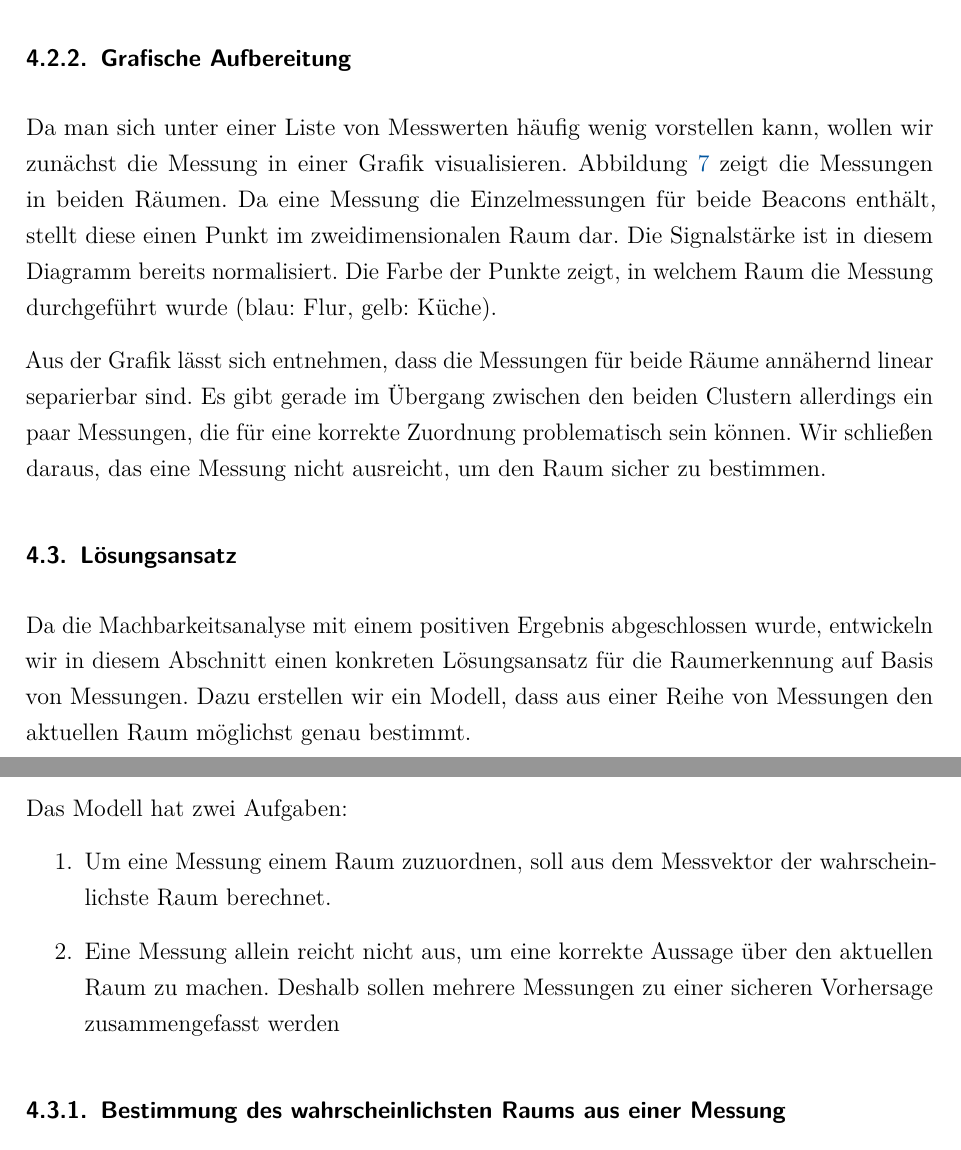
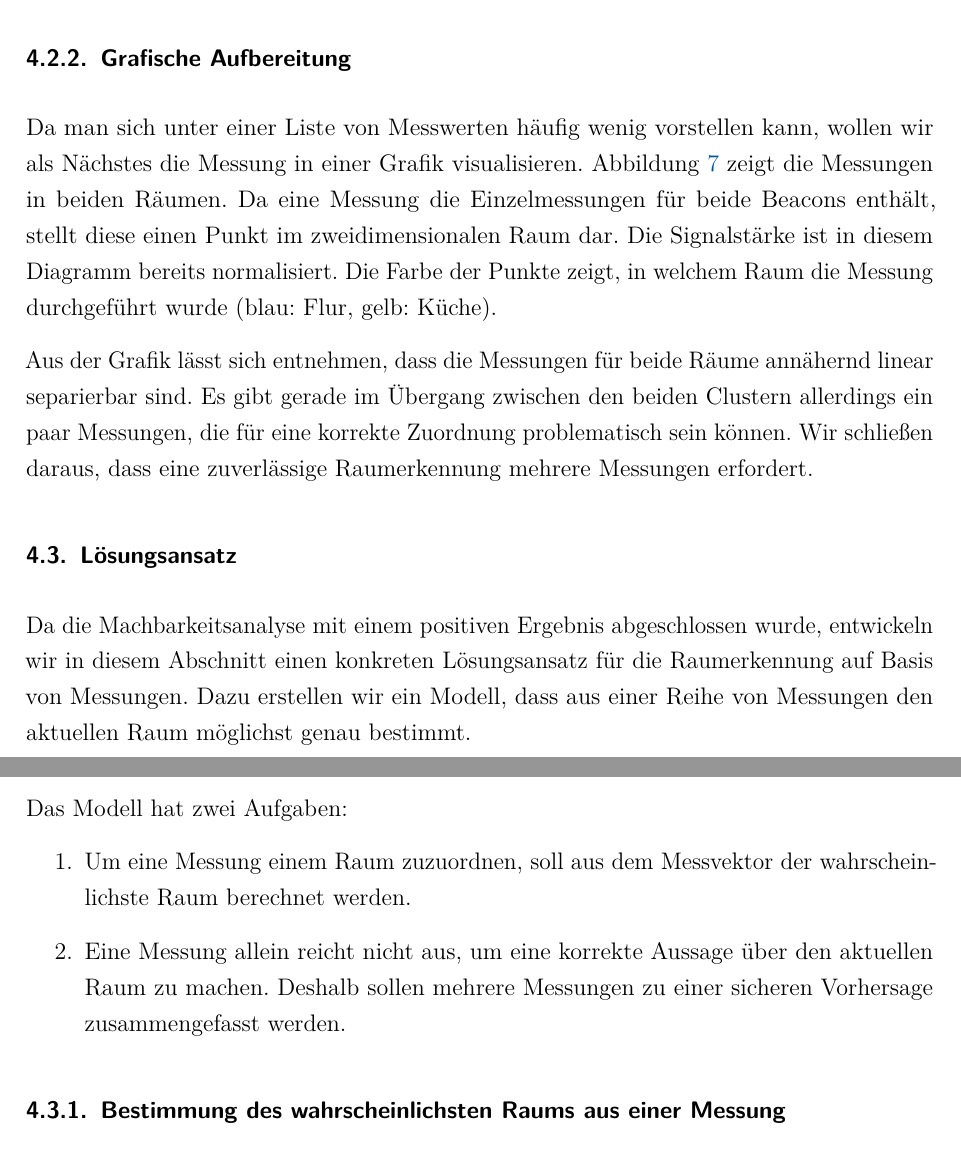
Before and after one commit to w-hs/home-bacon, a LaTeX document (doc/Ausarbeitung.tex, which reads doc/Inhalt/Lokalisation.tex): two parts of pages 13 and 14 of 32, joined at a grey line, cut so that both start at the same text. Compiled offline with pdfLaTeX; an older LaTeX class or package is replaced by its successor.

Commit message:
Anpassungen

```diff
--- a/doc/Inhalt/Lokalisation.tex
+++ b/doc/Inhalt/Lokalisation.tex
@@ -117,7 +117,7 @@ prinzipiell auseinander gehalten werden können.
 \label{sec:lok-grafische-aufbereitung}
 
 Da man sich unter einer Liste von Messwerten häufig wenig vorstellen kann,
-wollen wir zunächst die Messung in einer Grafik visualisieren.
+wollen wir als Nächstes die Messung in einer Grafik visualisieren.
 Abbildung \ref{fig:KuecheFlur_1} zeigt die Messungen in beiden Räumen.
 Da eine Messung die Einzelmessungen für beide Beacons enthält, stellt diese
 einen Punkt im zweidimensionalen Raum dar. Die Signalstärke ist in diesem
@@ -127,8 +127,7 @@ die Messung durchgeführt wurde (blau: Flur, gelb: Küche).
 Aus der Grafik lässt sich entnehmen, dass die Messungen für beide Räume
 annähernd linear separierbar sind. Es gibt gerade im Übergang zwischen den beiden
 Clustern allerdings ein paar Messungen, die für eine korrekte Zuordnung
-problematisch sein können. Wir schließen daraus, das eine Messung nicht ausreicht,
-um den Raum sicher zu bestimmen.
+problematisch sein können. Wir schließen daraus, dass eine zuverlässige Raumerkennung mehrere Messungen erfordert.
 
 \begin{figure}[tbh]
 	\centering
@@ -147,10 +146,10 @@ einer Reihe von Messungen den aktuellen Raum möglichst genau bestimmt.
 Das Modell hat zwei Aufgaben:
 \begin{enumerate}
 	\item Um eine Messung einem Raum zuzuordnen, soll aus dem Messvektor der
-		wahrscheinlichste Raum berechnet.
+		wahrscheinlichste Raum berechnet werden.
 	\item Eine Messung allein reicht nicht aus, um eine korrekte Aussage über
 		den aktuellen Raum zu machen. Deshalb sollen mehrere Messungen zu
-		einer sicheren Vorhersage zusammengefasst werden
+		einer sicheren Vorhersage zusammengefasst werden.
 \end{enumerate}
 
 \subsubsection{Bestimmung des wahrscheinlichsten Raums aus einer Messung}
```
Also changed, not shown: doc/Inhalt/Lokalisation.tex (2 more changed lines).
